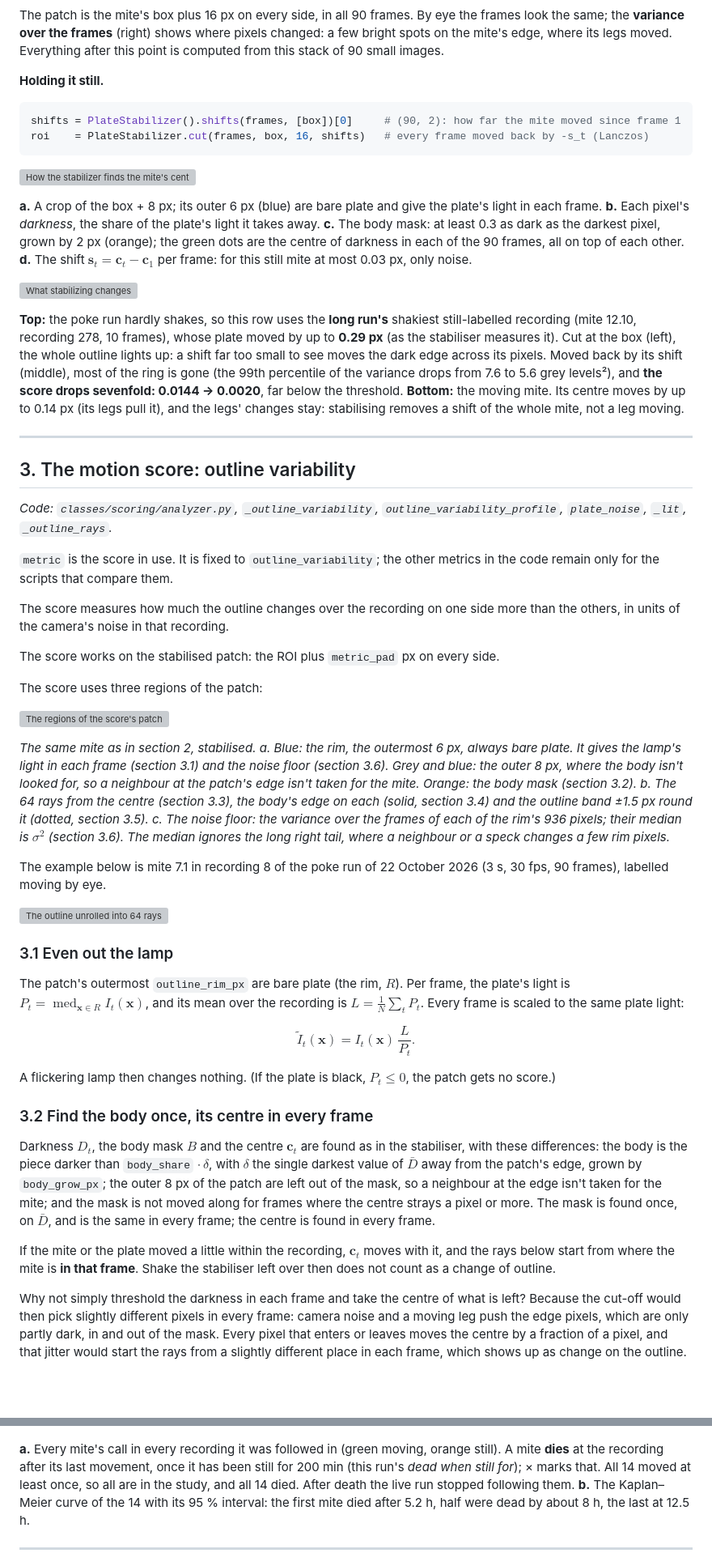
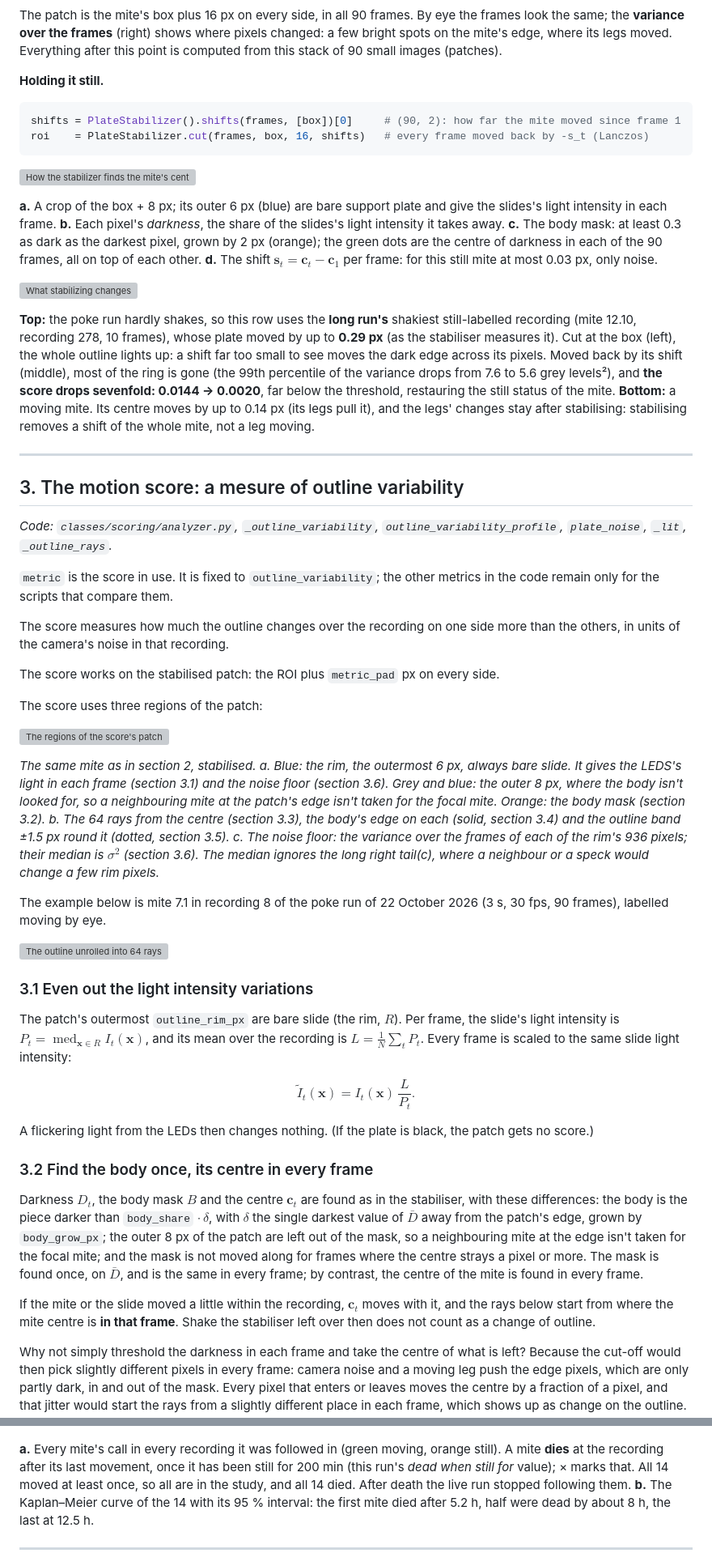
Before and after one commit to Mateo-Schaerer-Gonzalez/Varroa_detector_discobox, a Markdown page: report/2_how_it_works.md, 2 parts joined by grey strips. Shown at 81% size. Drawn GitHub-style; blank space fills up the shorter version; grey boxes are pictures that could not be loaded.

Commit message:
Update how-it-works report text
Co-Authored-By: Claude Haiku 5.5 <noreply@anthropic.com>

```diff
--- a/report/2_how_it_works.md
+++ b/report/2_how_it_works.md
@@ -256,7 +255,7 @@ patch  = PlateStabilizer.cut(frames, box, pad=16, shifts=0)   # box + 16 px, eve
 The patch is the mite's box plus 16 px on every side, in all 90 frames. By eye the frames
 look the same; the **variance over the frames** (right) shows where pixels changed: a few
 bright spots on the mite's edge, where its legs moved. Everything after this point is
-computed from this stack of 90 small images.
+computed from this stack of 90 small images (patches).
 
 **Holding it still.**
 
@@ -267,9 +266,9 @@ roi    = PlateStabilizer.cut(frames, box, 16, shifts)   # every frame moved back
 
 ![How the stabilizer finds the mite's centre](images/walk_3_stabilizer_centre.png)
 
-**a.** A crop of the box + 8 px; its outer 6 px (blue) are bare plate and give the
-plate's light in each frame. **b.** Each pixel's *darkness*, the share of the plate's
-light it takes away. **c.** The body mask: at least 0.3 as dark as the darkest pixel,
+**a.** A crop of the box + 8 px; its outer 6 px (blue) are bare support plate and give the
+slides's light intensity in each frame. **b.** Each pixel's *darkness*, the share of the slides's
+light intensity it takes away. **c.** The body mask: at least 0.3 as dark as the darkest pixel,
 grown by 2 px (orange); the green dots are the centre of darkness in each of the 90
 frames, all on top of each other. **d.** The shift $\mathbf s_t = \mathbf c_t - \mathbf c_1$
 per frame: for this still mite at most 0.03 px, only noise.
@@ -282,13 +281,13 @@ still-labelled recording (mite 12.10, recording 278, 10 frames), whose plate mov
 up: a shift far too small to see moves the dark edge across its pixels. Moved back by its
 shift (middle), most of the ring is gone (the 99th percentile of the variance drops from 7.6
 to 5.6 grey levels²), and **the score drops sevenfold: 0.0144 → 0.0020**, far below the
-threshold.
-**Bottom:** the moving mite. Its centre moves by up to 0.14 px (its legs pull it), and the
-legs' changes stay: stabilising removes a shift of the whole mite, not a leg moving.
+threshold, restauring the still status of the mite.
+**Bottom:** a moving mite. Its centre moves by up to 0.14 px (its legs pull it), and the
+legs' changes stay after stabilising: stabilising removes a shift of the whole mite, not a leg moving.
 
 ---
 
-## 3. The motion score: outline variability
+## 3. The motion score: a mesure of outline variability
 
 *Code: `classes/scoring/analyzer.py`, `_outline_variability`, `outline_variability_profile`,
 `plate_noise`, `_lit`, `_outline_rays`.*
@@ -306,29 +305,29 @@ The score uses three regions of the patch:
 
 ![The regions of the score's patch](images/score_regions.png)
 
-*The same mite as in section 2, stabilised. a. Blue: the rim, the outermost 6 px, always bare plate.
-It gives the lamp's light in each frame (section 3.1) and the noise floor (section 3.6). Grey and blue: the
-outer 8 px, where the body isn't looked for, so a neighbour at the patch's edge isn't taken
-for the mite. Orange: the body mask (section 3.2). b. The 64 rays from the centre (section 3.3), the body's
+*The same mite as in section 2, stabilised. a. Blue: the rim, the outermost 6 px, always bare slide.
+It gives the LEDS's light in each frame (section 3.1) and the noise floor (section 3.6). Grey and blue: the
+outer 8 px, where the body isn't looked for, so a neighbouring mite at the patch's edge isn't taken
+for the focal mite. Orange: the body mask (section 3.2). b. The 64 rays from the centre (section 3.3), the body's
 edge on each (solid, section 3.4) and the outline band ±1.5 px round it (dotted, section 3.5). c. The noise
 floor: the variance over the frames of each of the rim's 936 pixels; their median is
-$\sigma^2$ (section 3.6). The median ignores the long right tail, where a neighbour or a speck
-changes a few rim pixels.*
+$\sigma^2$ (section 3.6). The median ignores the long right tail(c), where a neighbour or a speck would
+change a few rim pixels.*
 
 The example below is mite 7.1 in recording 8 of the poke run of 22 October 2026 (3 s,
 30 fps, 90 frames), labelled moving by eye.
 
 ![The outline unrolled into 64 rays](images/outline_unrolled.png)
 
-### 3.1 Even out the lamp
+### 3.1 Even out the light intensity variations
 
-The patch's outermost `outline_rim_px` are bare plate (the rim, $R$). Per frame, the plate's light is
+The patch's outermost `outline_rim_px` are bare slide (the rim, $R$). Per frame, the slide's light intensity is
 $P_t = \operatorname{med}_{\mathbf x\in R} I_t(\mathbf x)$, and its mean over the recording is
-$L = \frac{1}{N}\sum_t P_t$. Every frame is scaled to the same plate light:
+$L = \frac{1}{N}\sum_t P_t$. Every frame is scaled to the same slide light intensity:
 
 $$\tilde I_t(\mathbf x) = I_t(\mathbf x)\,\frac{L}{P_t}.$$
 
-A flickering lamp then changes nothing. (If the plate is black, $P_t \le 0$, the patch
+A flickering light from the LEDs then changes nothing. (If the plate is black, the patch
 gets no score.)
 
 ### 3.2 Find the body once, its centre in every frame
@@ -336,12 +335,12 @@ gets no score.)
 Darkness $D_t$, the body mask $B$ and the centre $\mathbf c_t$ are found as in the
 stabiliser, with these differences: the body is the piece darker than `body_share` $\cdot\,\delta$,
 with $\delta$ the single darkest value of $\bar D$ away from the patch's edge, grown by `body_grow_px`; the outer 8 px of
-the patch are left out of the mask, so a neighbour at the edge isn't taken for the mite; and the mask is not moved along for frames where
+the patch are left out of the mask, so a neighbouring mite at the edge isn't taken for the focal mite; and the mask is not moved along for frames where
 the centre strays a pixel or more. The mask is found once, on $\bar D$, and is the same in
-every frame; the centre is found in every frame.
+every frame; by contrast, the centre of the mite is found in every frame.
 
-If the mite or the plate moved a little within the recording, $\mathbf c_t$ moves with
-it, and the rays below start from where the mite is **in that frame**. Shake the stabiliser
+If the mite or the slide moved a little within the recording, $\mathbf c_t$ moves with
+it, and the rays below start from where the mite centre is **in that frame**. Shake the stabiliser
 left over then does not count as a change of outline.
 
 Why not simply threshold the darkness in each frame and take the centre of what is left?
@@ -625,7 +624,7 @@ alive = analysis.alive_percent(movings)                           # Kaplan–Mei
 
 **a.** Every mite's call in every recording it was followed in (green moving, orange
 still). A mite **dies** at the recording after its last movement, once it has been still
-for 200 min (this run's *dead when still for*); × marks that. All 14 moved at least once,
+for 200 min (this run's *dead when still for* value); × marks that. All 14 moved at least once,
 so all are in the study, and all 14 died. After death the live run stopped following them.
 **b.** The Kaplan–Meier curve of the 14 with its 95 % interval: the first mite died after
 5.2 h, half were dead by about 8 h, the last at 12.5 h.
```
Also changed, not shown: other parts of report/2_how_it_works.md (+42 -44 lines).
